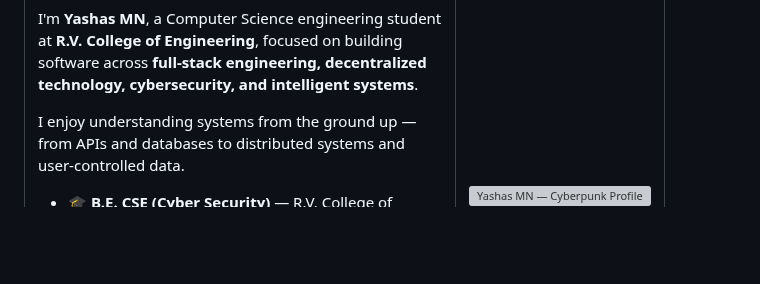
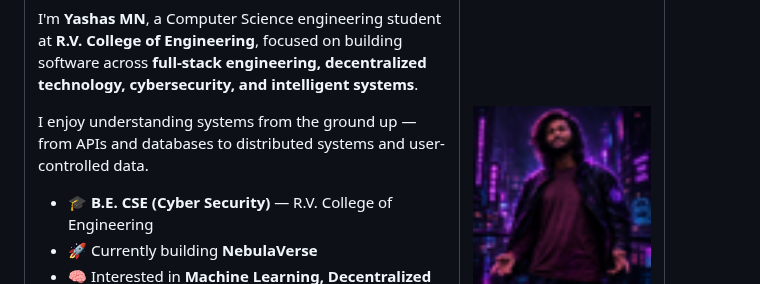
Before and after one commit to YASHAS-MN/YASHAS-MN, a Markdown page: README.md, the part around one of its changes. Rendered like a GitHub page; pictures changed too: art/cp.png (added); blank space fills up the shorter version; grey boxes are pictures that could not be loaded.

Commit message:
style: refine cyberpunk profile design

```diff
--- a/README.md
+++ b/README.md
@@ -57,7 +57,7 @@ I enjoy understanding systems from the ground up — from APIs and databases to
 </td>
 <td width="32%" align="center" valign="middle">
 
-<img src="[CYBERPUNK_PROFILE_IMAGE_URL]" width="240" alt="Yashas MN — Cyberpunk Profile">
+<img src="art/cp.png" width="220" alt="Yashas MN — Cyberpunk Profile">
 
 </td>
 </tr>
```
Also changed, not shown: other parts of README.md (+22 -31 lines).
